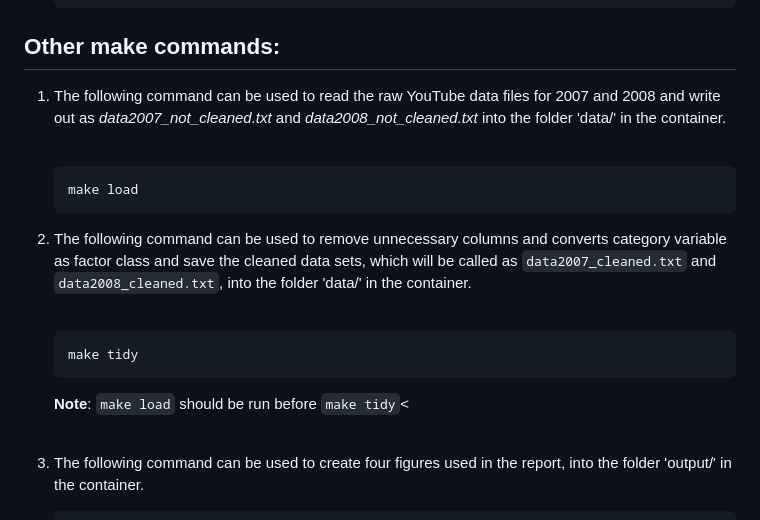
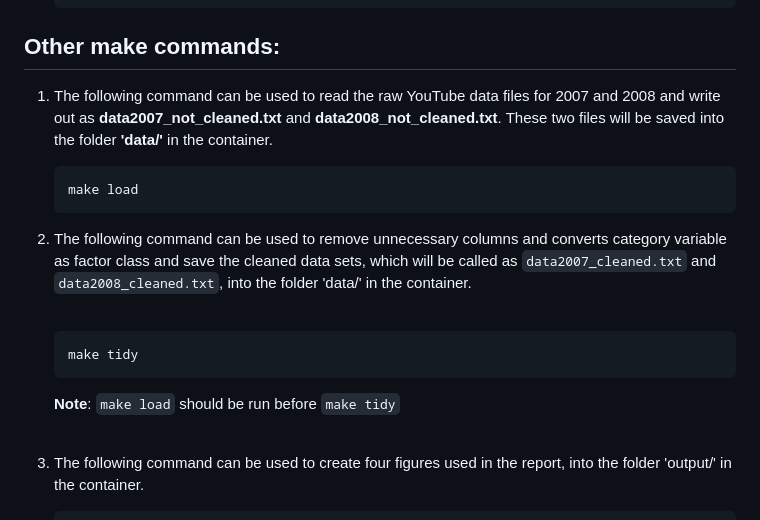
Before and after one commit to DSCI-310-2023/dsci-310-group-13, a Markdown page: README.md, the part around the change. GitHub-like rendering.

Commit message:
change format slightly

````diff
--- a/README.md
+++ b/README.md
@@ -32,7 +32,7 @@ To **generate the report**, please follow the steps below:
    ```
 
 ## Other make commands:
-1. The following command can be used to read the raw YouTube data files for 2007 and 2008 and write out as *data2007_not_cleaned.txt* and *data2008_not_cleaned.txt* into the folder 'data/' in the container.<br><br>
+1. The following command can be used to read the raw YouTube data files for 2007 and 2008 and write out as **data2007_not_cleaned.txt** and **data2008_not_cleaned.txt**. These two files will be saved into the folder **'data/'** in the container.
    ```
    make load
    ```
@@ -40,7 +40,7 @@ To **generate the report**, please follow the steps below:
    ```
    make tidy
    ```
-    **Note**: `make load` should be run before `make tidy`<<br><br>
+    **Note**: `make load` should be run before `make tidy`<br><br>
 
 3. The following command can be used to create four figures used in the report, into the folder 'output/' in the container.
    ```
````
